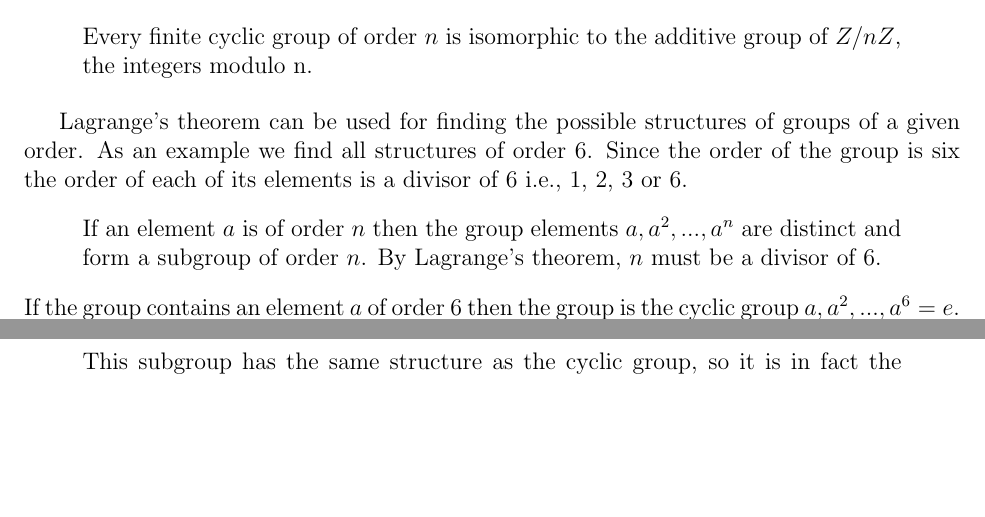
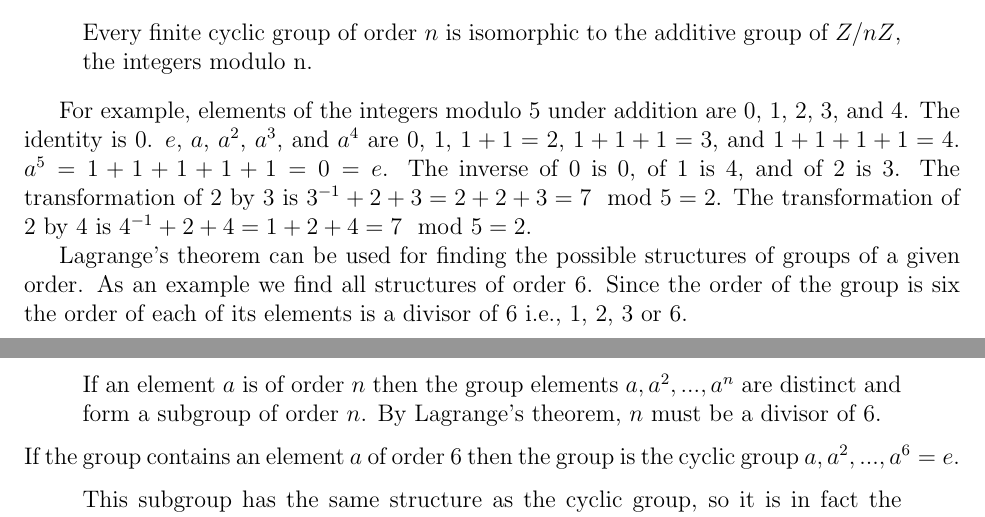
Before and after one commit to markito3/docs, a LaTeX thesis (hamermesh_notes/hamermesh_notes.tex, which reads hamermesh_notes/chapter_01.tex): two parts of pages 5 and 6 of 16, joined at a grey line, cut so that both start at the same text, the shorter picture padded with empty space. Compiled offline with pdfLaTeX.

Commit message:
add example of a cyclic group

```diff
--- a/hamermesh_notes/chapter_01.tex
+++ b/hamermesh_notes/chapter_01.tex
@@ -276,6 +276,14 @@ Every finite cyclic group of order $n$ is isomorphic to the additive
 group of $Z/nZ$, the integers modulo n.
 \end{quote}
 
+For example, elements of the integers modulo 5 under addition are 0,
+1, 2, 3, and 4. The identity is 0. $e$, $a$, $a^2$, $a^3$, and $a^4$
+are 0, 1, $1+1 = 2$, $1+1+1 = 3$, and $1+1+1+1 = 4$. $a^5 = 1 + 1 + 1+
+1 + 1 = 0 = e$. The inverse of 0 is 0, of 1 is 4, and of 2 is 3. The
+transformation of 2 by 3 is $3^{-1} + 2 + 3 = 2 + 2 + 3 = 7\mod 5 =
+2$. The transformation of 2 by 4 is $4^{-1} + 2 + 4 = 1 + 2 + 4 =
+7\mod 5 = 2$.
+
 % group of order 6 discussion
 
 Lagrange's theorem can be used for finding the possible structures of
```
